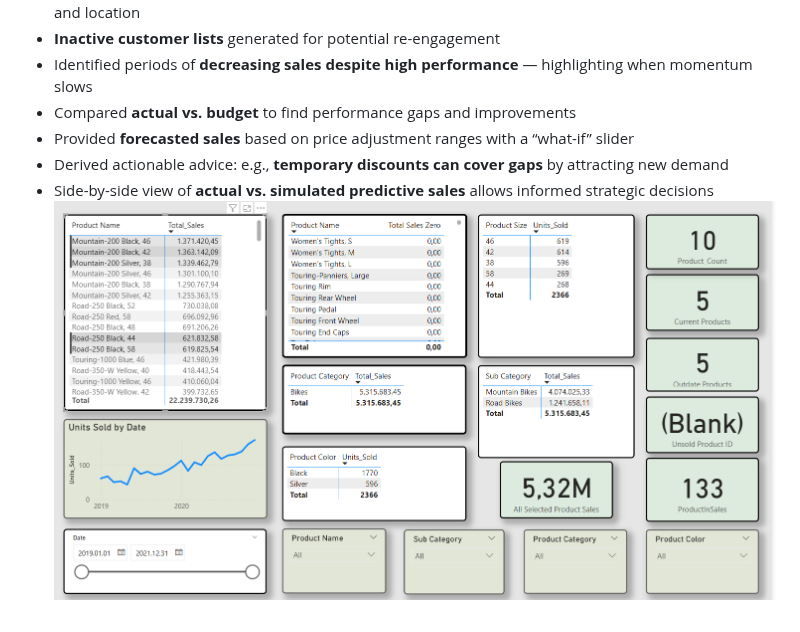
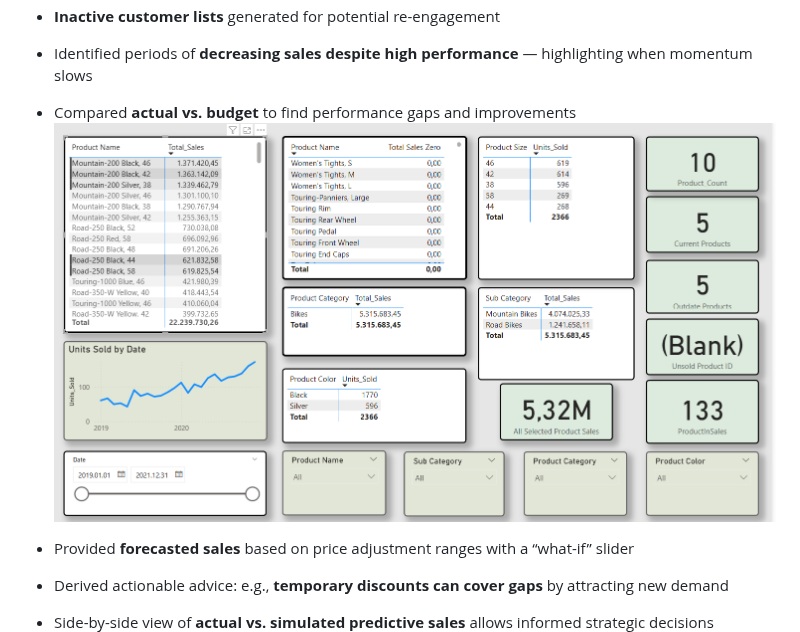
Before and after one commit to IgorLT67/igor-portfolio, a Markdown page: adventureworks-model/README.md, the part around the change. Rendered like a GitHub page.

```diff
--- a/adventureworks-model/README.md
+++ b/adventureworks-model/README.md
@@ -49,10 +49,11 @@ This Power BI report is built on the AdventureWorks Internet Sales dataset, focu
 - **Inactive customer lists** generated for potential re-engagement
 - Identified periods of **decreasing sales despite high performance** — highlighting when momentum slows
 - Compared **actual vs. budget** to find performance gaps and improvements
+![Dashboard Preview](adventureworks-dashboard-preview4.png)
+
 - Provided **forecasted sales** based on price adjustment ranges with a “what-if” slider
 - Derived actionable advice: e.g., **temporary discounts can cover gaps** by attracting new demand
 - Side-by-side view of **actual vs. simulated predictive sales** allows informed strategic decisions
-![Dashboard Preview](adventureworks-dashboard-preview4.png)
 ![Dashboard Preview](adventureworks-dashboard-preview5.png)
 ---
 
```
